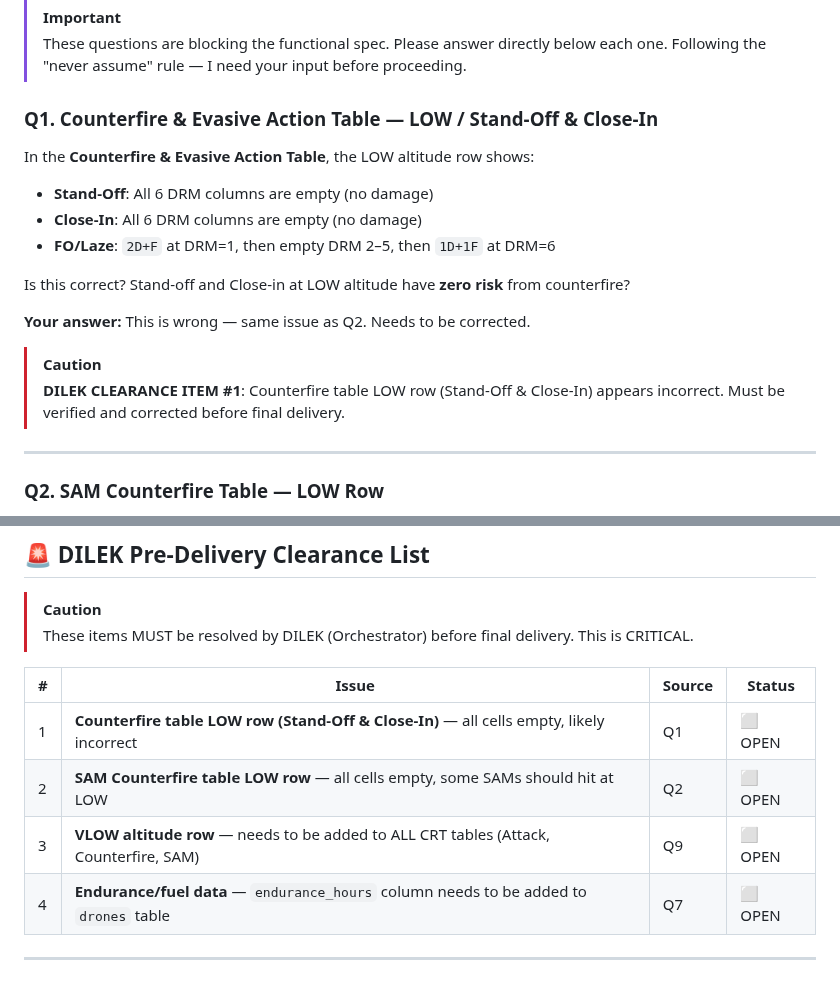
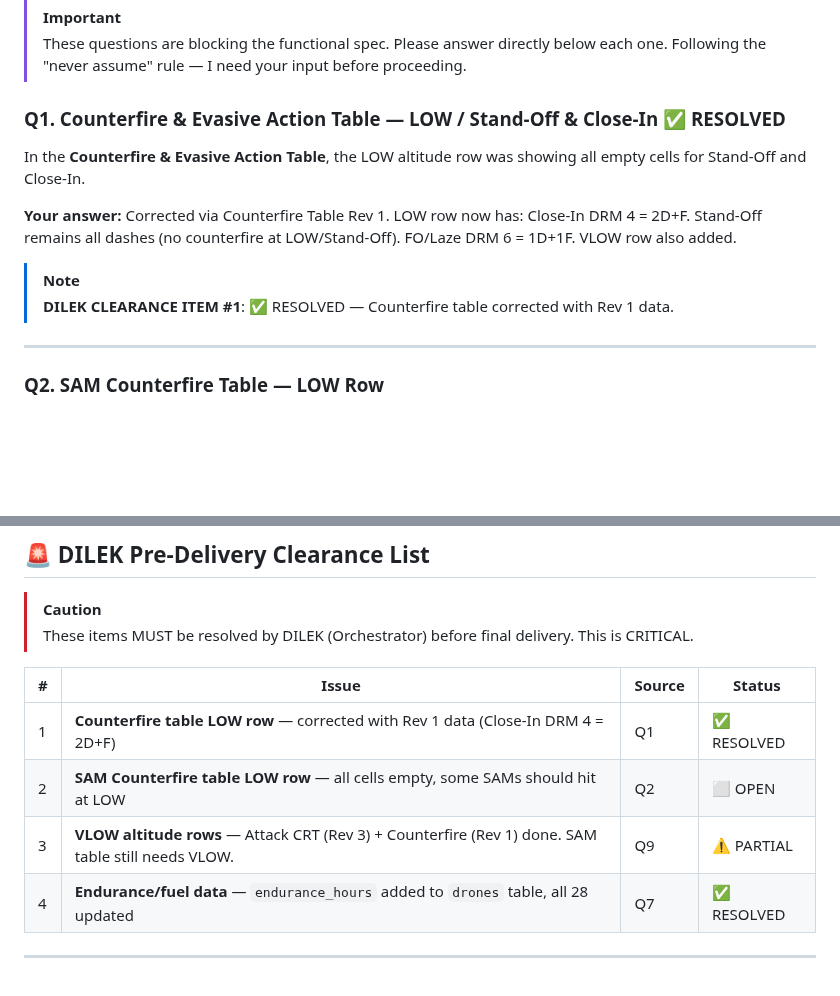
Before and after one commit to oaltinyay70-cell/OB3, a Markdown page: docs/game-rules/rulebook.md, 2 parts joined by grey strips. Drawn GitHub-style; blank space fills up the shorter version.

```diff
--- a/docs/game-rules/rulebook.md
+++ b/docs/game-rules/rulebook.md
@@ -838,19 +850,14 @@ Special rules in scenarios take precedence over base rules conditionally.
 > These questions are blocking the functional spec. Please answer directly below each one.
 > Following the "never assume" rule — I need your input before proceeding.
 
-### Q1. Counterfire & Evasive Action Table — LOW / Stand-Off & Close-In
+### Q1. Counterfire & Evasive Action Table — LOW / Stand-Off & Close-In ✅ RESOLVED
 
-In the **Counterfire & Evasive Action Table**, the LOW altitude row shows:
-- **Stand-Off**: All 6 DRM columns are empty (no damage)
-- **Close-In**: All 6 DRM columns are empty (no damage)
-- **FO/Laze**: `2D+F` at DRM=1, then empty DRM 2–5, then `1D+1F` at DRM=6
+In the **Counterfire & Evasive Action Table**, the LOW altitude row was showing all empty cells for Stand-Off and Close-In.
 
-Is this correct? Stand-off and Close-in at LOW altitude have **zero risk** from counterfire?
+**Your answer:** Corrected via Counterfire Table Rev 1. LOW row now has: Close-In DRM 4 = 2D+F. Stand-Off remains all dashes (no counterfire at LOW/Stand-Off). FO/Laze DRM 6 = 1D+1F. VLOW row also added.
 
-**Your answer:** This is wrong — same issue as Q2. Needs to be corrected.
-
-> [!CAUTION]
-> **DILEK CLEARANCE ITEM #1**: Counterfire table LOW row (Stand-Off & Close-In) appears incorrect. Must be verified and corrected before final delivery.
+> [!NOTE]
+> **DILEK CLEARANCE ITEM #1**: ✅ RESOLVED — Counterfire table corrected with Rev 1 data.
 
 ---
 
@@ -952,9 +959,9 @@ Is there a maximum number of turns, or does the game always end via fuel/ammo/de
 
 | # | Issue | Source | Status |
 |---|-------|--------|--------|
-| 1 | **Counterfire table LOW row (Stand-Off & Close-In)** — all cells empty, likely incorrect | Q1 | ⬜ OPEN |
+| 1 | **Counterfire table LOW row** — corrected with Rev 1 data (Close-In DRM 4 = 2D+F) | Q1 | ✅ RESOLVED |
 | 2 | **SAM Counterfire table LOW row** — all cells empty, some SAMs should hit at LOW | Q2 | ⬜ OPEN |
-| 3 | **VLOW altitude row** — needs to be added to ALL CRT tables (Attack, Counterfire, SAM) | Q9 | ⬜ OPEN |
-| 4 | **Endurance/fuel data** — `endurance_hours` column needs to be added to `drones` table | Q7 | ⬜ OPEN |
+| 3 | **VLOW altitude rows** — Attack CRT (Rev 3) + Counterfire (Rev 1) done. SAM table still needs VLOW. | Q9 | ⚠️ PARTIAL |
+| 4 | **Endurance/fuel data** — `endurance_hours` added to `drones` table, all 28 updated | Q7 | ✅ RESOLVED |
 
 ---
```
Also changed, not shown: other parts of docs/game-rules/rulebook.md (+17 -5 lines), docs/game-rules/rulebook_gaps.md (+12 -19 lines).
